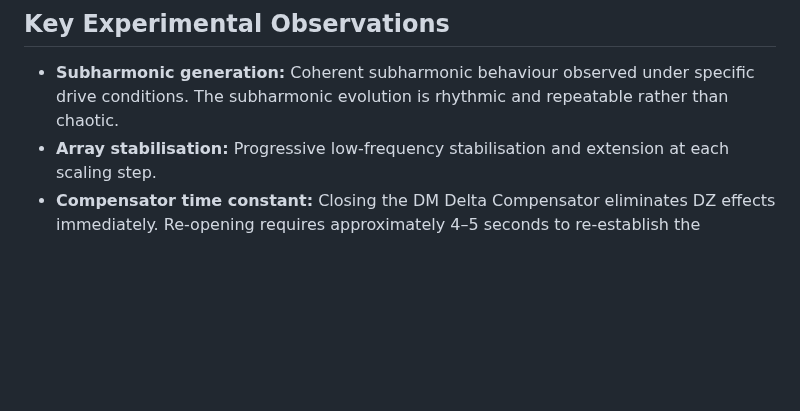
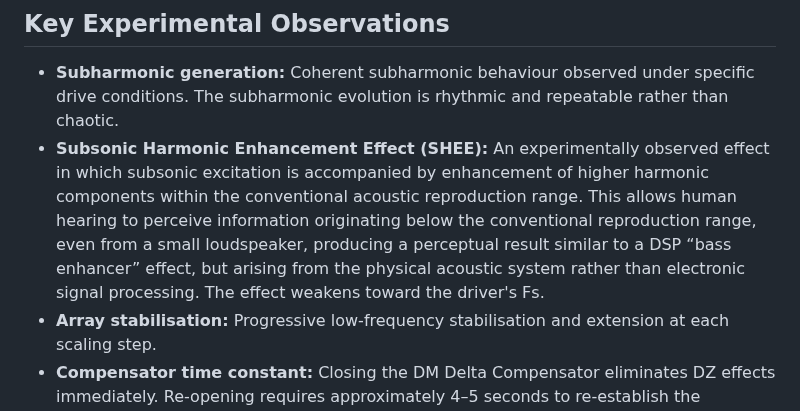
Before and after one commit to DeltaSignum/Dynamic-Zero, a Markdown page: README.md, the part around the change. GitHub-like rendering; blank space fills up the shorter version.

```diff
--- a/README.md
+++ b/README.md
@@ -107,6 +107,7 @@ Conventional Thiele–Small modelling cannot fully characterise DZ behaviour. T/
 ## Key Experimental Observations
 
 - **Subharmonic generation:** Coherent subharmonic behaviour observed under specific drive conditions. The subharmonic evolution is rhythmic and repeatable rather than chaotic.
+- **Subsonic Harmonic Enhancement Effect (SHEE):** An experimentally observed effect in which subsonic excitation is accompanied by enhancement of higher harmonic components within the conventional acoustic reproduction range. This allows human hearing to perceive information originating below the conventional reproduction range, even from a small loudspeaker, producing a perceptual result similar to a DSP “bass enhancer” effect, but arising from the physical acoustic system rather than electronic signal processing. The effect weakens toward the driver's Fs.
 - **Array stabilisation:** Progressive low-frequency stabilisation and extension at each scaling step.
 - **Compensator time constant:** Closing the DM Delta Compensator eliminates DZ effects immediately. Re-opening requires approximately 4–5 seconds to re-establish the pneumatic energy state.
 
```
